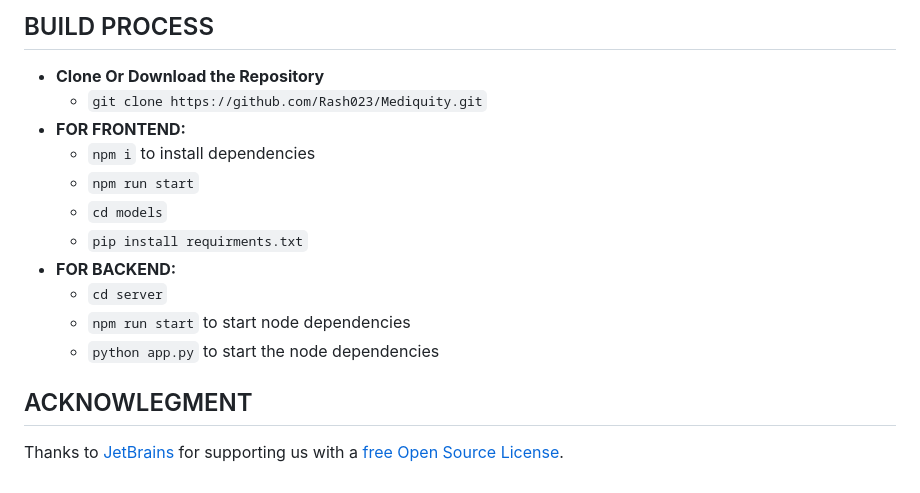
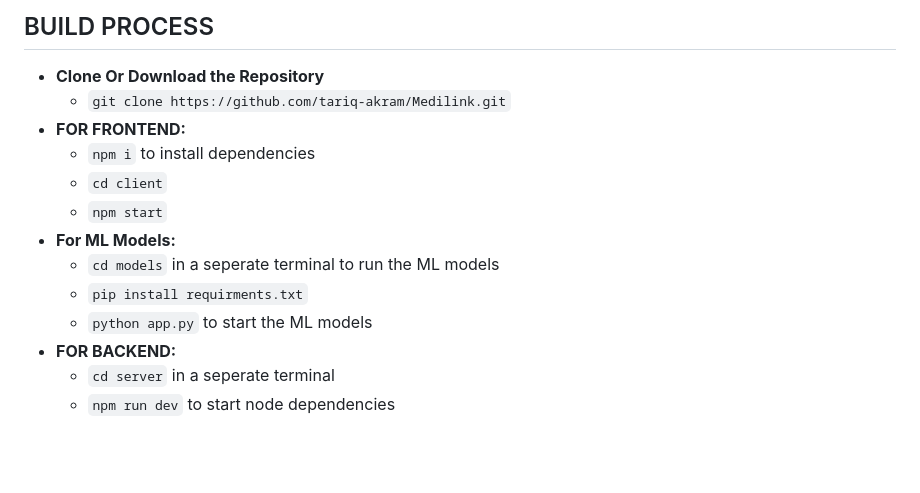
Before and after one commit to tariq-akram/Medilink, a Markdown page: README.md, the part around the change. Rendered like a GitHub page; blank space fills up the shorter version.

```diff
--- a/README.md
+++ b/README.md
@@ -76,19 +76,15 @@ Easily book appointments with local healthcare providers based on your medical n
 ## BUILD PROCESS
 
 - <b>Clone Or Download the Repository</b>
-  - `git clone https://github.com/Rash023/Mediquity.git`
+  - `git clone https://github.com/tariq-akram/Medilink.git`
 - <b>FOR FRONTEND:</b>
   - `npm i` to install dependencies
-  - `npm run start`
-  - `cd models`
+  - `cd client`
+  - `npm start`
+- <b> For ML Models:</b>
+  - `cd models` in a seperate terminal to run the ML models
   - `pip install requirments.txt`
+  - `python app.py` to start the ML models
 - <b>FOR BACKEND:</b>
-  - `cd server`
-  - `npm run start` to start node dependencies
-  - `python app.py` to start the node dependencies
-
-
-
-## ACKNOWLEGMENT
-
-Thanks to [JetBrains](https://www.jetbrains.com) for supporting us with a [free Open Source License](https://www.jetbrains.com/buy/opensource).
+  - `cd server` in a seperate terminal
+  - `npm run dev` to start node dependencies
```
